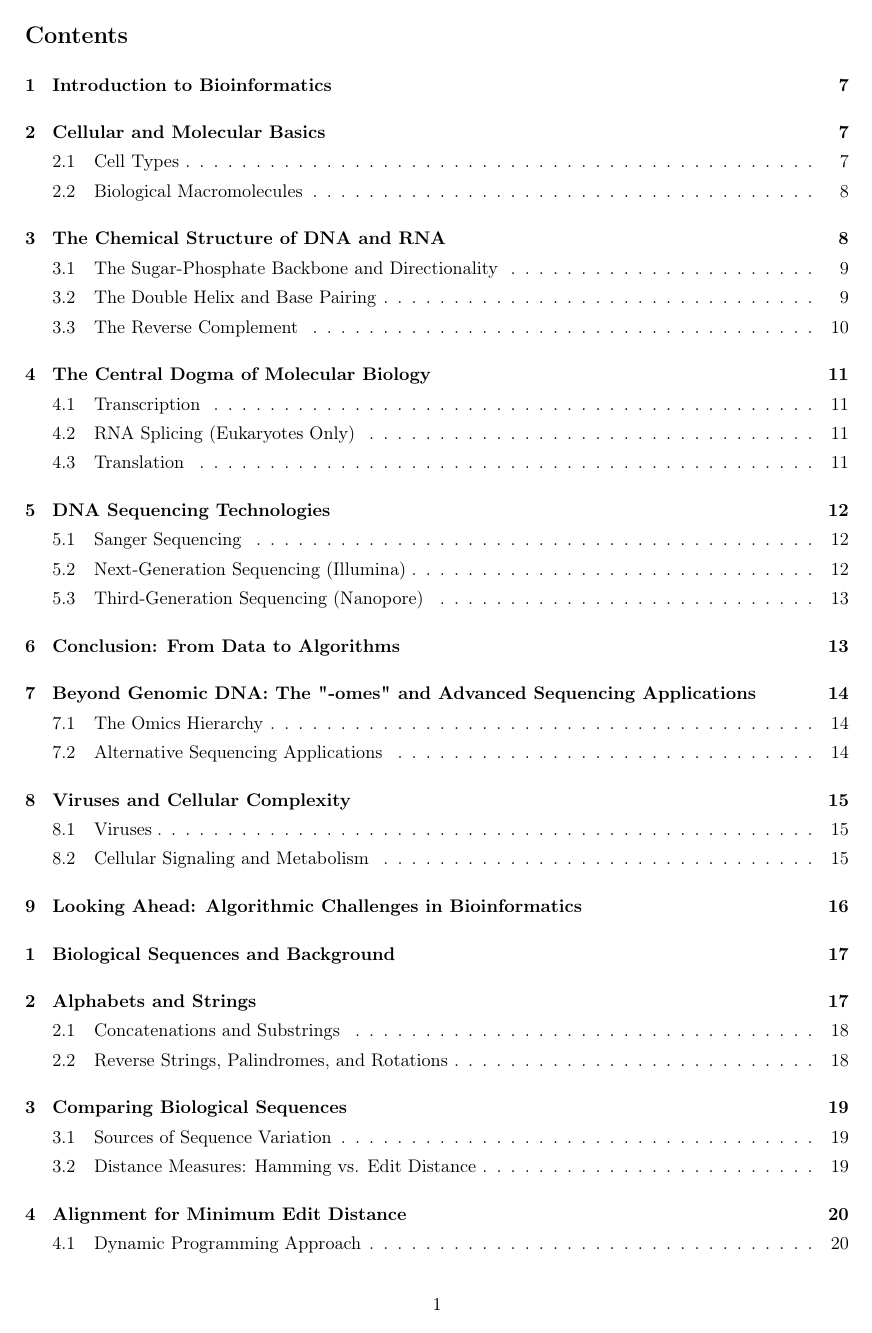
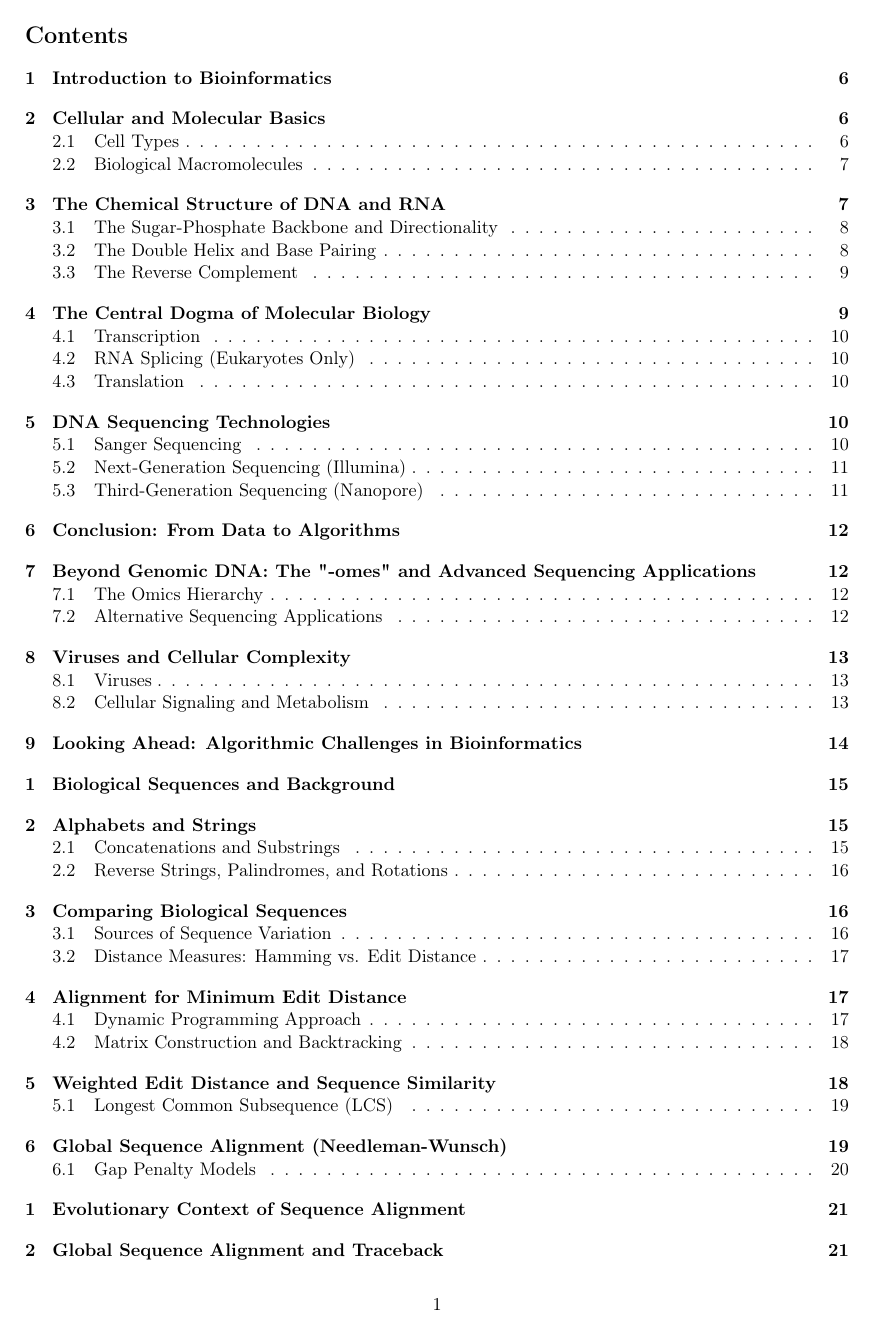
Before and after one commit to fulviomarelli/bioinformatics-algorithms-polimi, a LaTeX document (main.tex): page 2 of 82 before the commit and page 2 of 69 after it. Compiled offline with pdfLaTeX.

```diff
--- a/main.tex
+++ b/main.tex
@@ -36,7 +36,7 @@
 
 \newcommand{\xor}{\oplus}
 
-\linespread{1.3}
+%\linespread{1.3}
 
 % Blue definition box
 \tcbset{
@@ -96,7 +96,7 @@
 
 \pagestyle{fancy}
 \fancyhf{}
-\fancyhead[L]{\ifnum\value{section}>0 [\thedocnum].\thesection\ \leftmark\fi}
+\fancyhead[L]{\ifnum\value{section}>0 \thedocnum.\thesection\ - \leftmark\fi}
 \fancyfoot[C]{\thepage}
 \renewcommand{\headrulewidth}{0.4pt}
 
```
